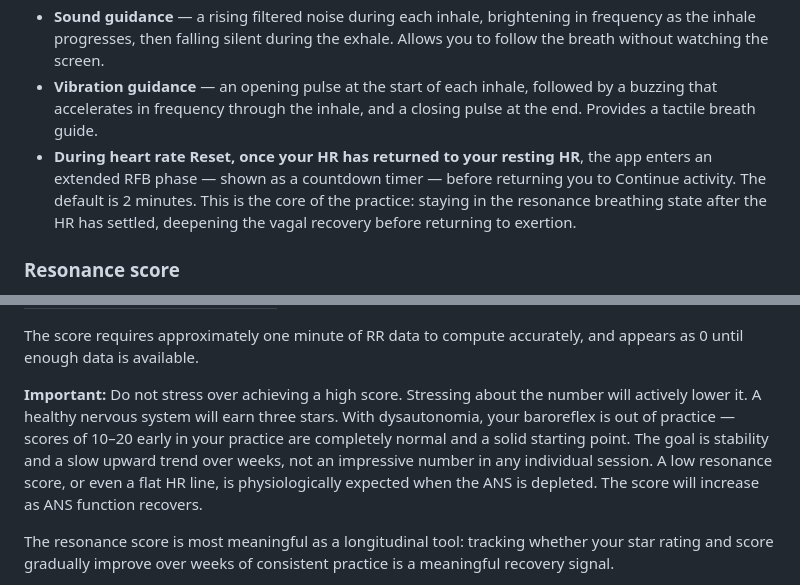
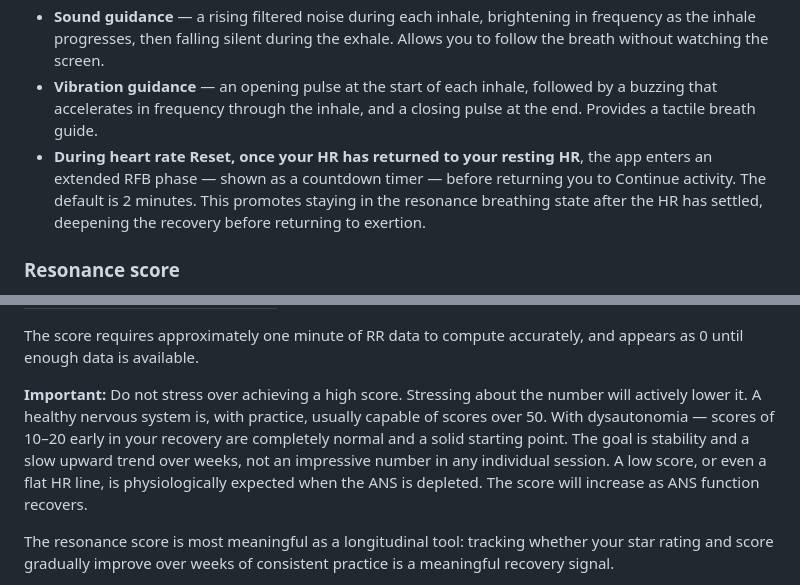
Before and after one commit to cj-hilder/ble-hr-tool, a Markdown page: README.md, 2 parts joined by grey strips. GitHub-like rendering.

```diff
--- a/README.md
+++ b/README.md
@@ -132,7 +132,7 @@ You can choose "Resonance Breathing" from the activity drop-down menu, or for an
 - **A sine wave overlay** appears on the HR graph, showing the HR pattern your heart *should* produce if breathing is coupled to the breath pacer. This gives you a visual target for coherence.
 - **Sound guidance** — a rising filtered noise during each inhale, brightening in frequency as the inhale progresses, then falling silent during the exhale. Allows you to follow the breath without watching the screen.
 - **Vibration guidance** — an opening pulse at the start of each inhale, followed by a buzzing that accelerates in frequency through the inhale, and a closing pulse at the end. Provides a tactile breath guide.
-- **During heart rate Reset, once your HR has returned to your resting HR**, the app enters an extended RFB phase — shown as a countdown timer — before returning you to Continue activity. The default is 2 minutes. This is the core of the practice: staying in the resonance breathing state after the HR has settled, deepening the vagal recovery before returning to exertion.
+- **During heart rate Reset, once your HR has returned to your resting HR**, the app enters an extended RFB phase — shown as a countdown timer — before returning you to Continue activity. The default is 2 minutes. This promotes staying in the resonance breathing state after the HR has settled, deepening the  recovery before returning to exertion.
 
 ### Resonance score
 
@@ -149,7 +149,7 @@ The score appears as a number and a star rating beneath the state description.
 
 The score requires approximately one minute of RR data to compute accurately, and appears as 0 until enough data is available.
 
-**Important:** Do not stress over achieving a high score. Stressing about the number will actively lower it. A healthy nervous system will earn three stars. With dysautonomia, your baroreflex is out of practice — scores of 10–20 early in your practice are completely normal and a solid starting point. The goal is stability and a slow upward trend over weeks, not an impressive number in any individual session. A low resonance score, or even a flat HR line, is physiologically expected when the ANS is depleted. The score will increase as ANS function recovers.
+**Important:** Do not stress over achieving a high score. Stressing about the number will actively lower it. A healthy nervous system is, with practice, usually capable of scores over 50. With dysautonomia — scores of 10–20 early in your recovery are completely normal and a solid starting point. The goal is stability and a slow upward trend over weeks, not an impressive number in any individual session. A low score, or even a flat HR line, is physiologically expected when the ANS is depleted. The score will increase as ANS function recovers.
 
 The resonance score is most meaningful as a longitudinal tool: tracking whether your star rating and score gradually improve over weeks of consistent practice is a meaningful recovery signal.
 
```
